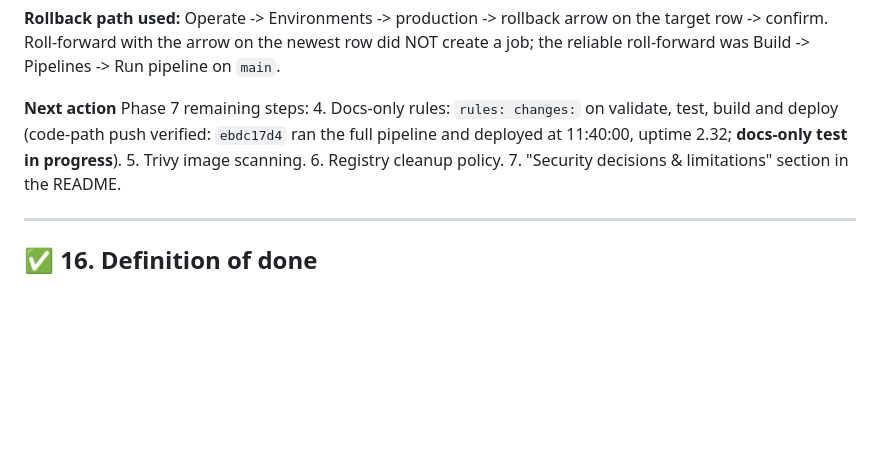
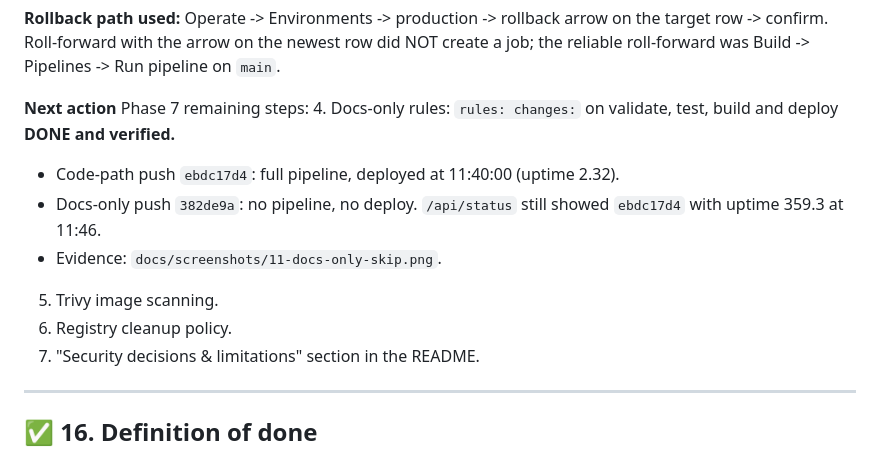
Before and after one commit to raoufats26/automated-cicd-platform, a Markdown page: docs/PROJECT_MASTER_GUIDE.md, the part around the change. GitHub-like rendering; blank space fills up the shorter version.

```diff
--- a/docs/PROJECT_MASTER_GUIDE.md
+++ b/docs/PROJECT_MASTER_GUIDE.md
@@ -1043,7 +1043,10 @@ Phase 7 (Reliability & security), steps 1-3 **DONE and verified** (see the Phase
 
 **Next action**
 Phase 7 remaining steps:
-4. Docs-only rules: `rules: changes:` on validate, test, build and deploy (code-path push verified: `ebdc17d4` ran the full pipeline and deployed at 11:40:00, uptime 2.32; **docs-only test in progress**).
+4. Docs-only rules: `rules: changes:` on validate, test, build and deploy **DONE and verified.**
+   - Code-path push `ebdc17d4`: full pipeline, deployed at 11:40:00 (uptime 2.32).
+   - Docs-only push `382de9a`: no pipeline, no deploy. `/api/status` still showed `ebdc17d4` with uptime 359.3 at 11:46.
+   - Evidence: `docs/screenshots/11-docs-only-skip.png`.
 5. Trivy image scanning.
 6. Registry cleanup policy.
 7. "Security decisions & limitations" section in the README.
```
Also changed, not shown: README.md (+4 -1 lines), docs/screenshots/11-docs-only-skip.png (added).
